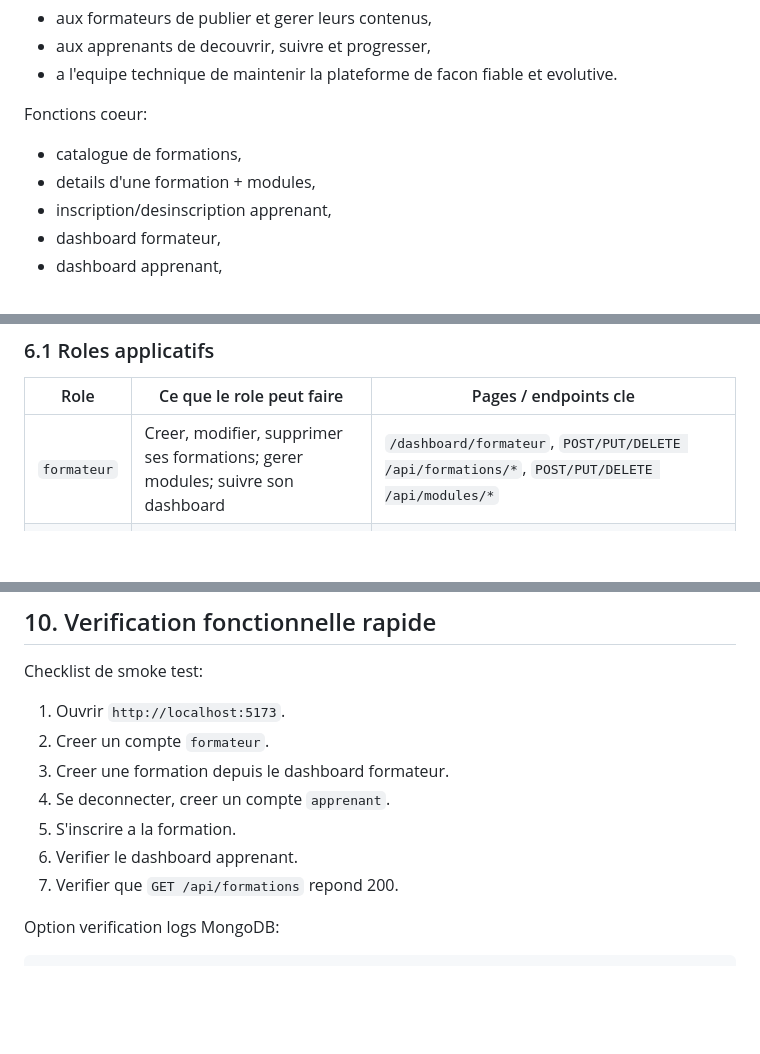
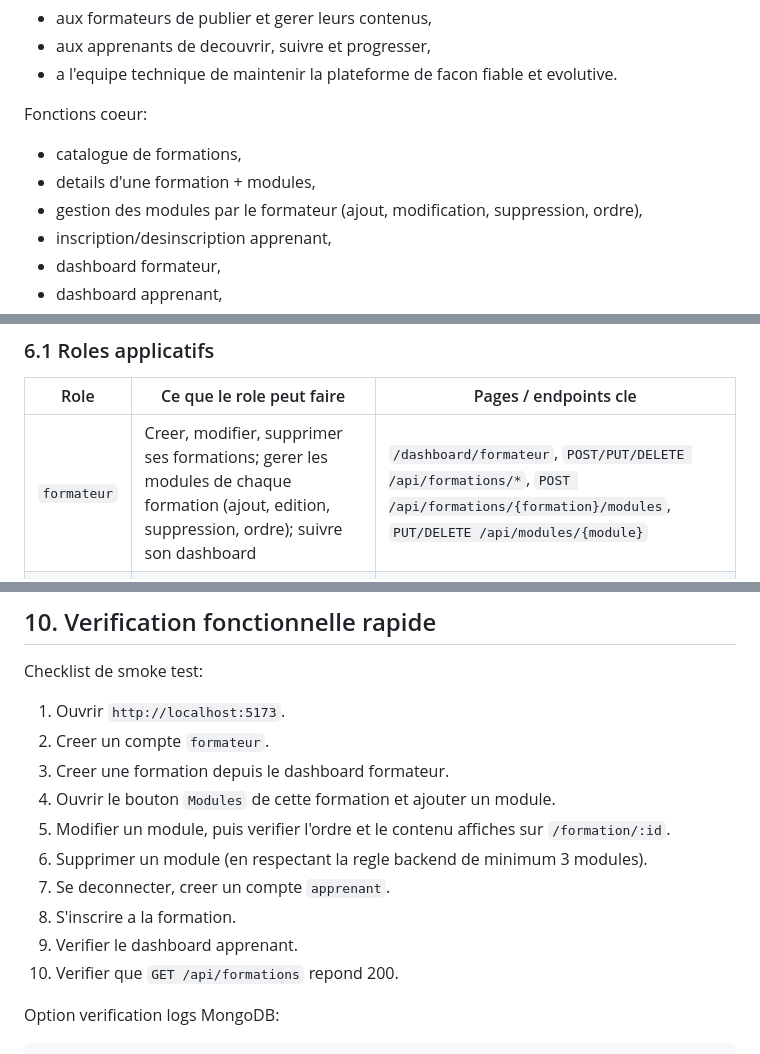
Before and after one commit to Mahery23/skillhub, a Markdown page: README.md, 3 parts joined by grey strips. Rendered like a GitHub page; blank space fills up the shorter version.

```diff
--- a/README.md
+++ b/README.md
@@ -45,6 +45,7 @@ Fonctions coeur:
 
 - catalogue de formations,
 - details d'une formation + modules,
+- gestion des modules par le formateur (ajout, modification, suppression, ordre),
 - inscription/desinscription apprenant,
 - dashboard formateur,
 - dashboard apprenant,
@@ -108,7 +109,7 @@ Cette section distingue:
 
 | Role | Ce que le role peut faire | Pages / endpoints cle |
 |---|---|---|
-| `formateur` | Creer, modifier, supprimer ses formations; gerer modules; suivre son dashboard | `/dashboard/formateur`, `POST/PUT/DELETE /api/formations/*`, `POST/PUT/DELETE /api/modules/*` |
+| `formateur` | Creer, modifier, supprimer ses formations; gerer les modules de chaque formation (ajout, edition, suppression, ordre); suivre son dashboard | `/dashboard/formateur`, `POST/PUT/DELETE /api/formations/*`, `POST /api/formations/{formation}/modules`, `PUT/DELETE /api/modules/{module}` |
 | `apprenant` | Parcourir catalogue, s'inscrire/desinscrire, suivre sa progression | `/formations`, `/dashboard/apprenant`, `POST/DELETE /api/formations/{id}/inscription`, `GET /api/apprenant/formations` |
 
 ### 6.2 Roles equipe Bloc 03
@@ -241,10 +242,13 @@ Checklist de smoke test:
 1. Ouvrir `http://localhost:5173`.
 2. Creer un compte `formateur`.
 3. Creer une formation depuis le dashboard formateur.
-4. Se deconnecter, creer un compte `apprenant`.
-5. S'inscrire a la formation.
-6. Verifier le dashboard apprenant.
-7. Verifier que `GET /api/formations` repond 200.
+4. Ouvrir le bouton `Modules` de cette formation et ajouter un module.
+5. Modifier un module, puis verifier l'ordre et le contenu affiches sur `/formation/:id`.
+6. Supprimer un module (en respectant la regle backend de minimum 3 modules).
+7. Se deconnecter, creer un compte `apprenant`.
+8. S'inscrire a la formation.
+9. Verifier le dashboard apprenant.
+10. Verifier que `GET /api/formations` repond 200.
 
 Option verification logs MongoDB:
 
```
Also changed, not shown: frontend/README.md (+20 -2 lines).
